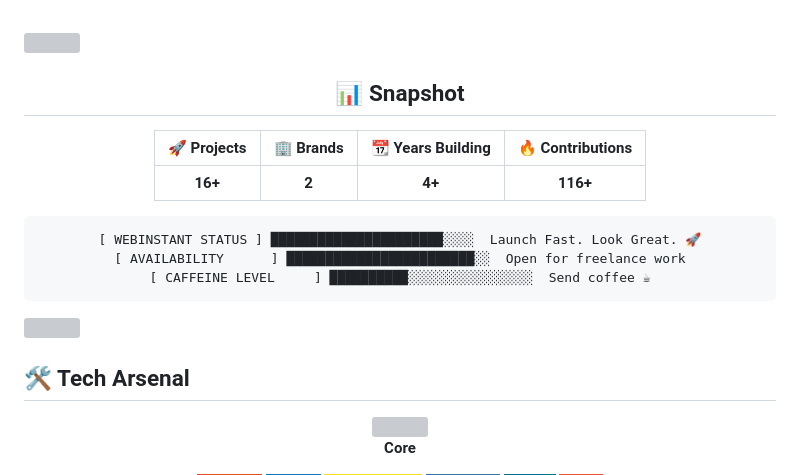
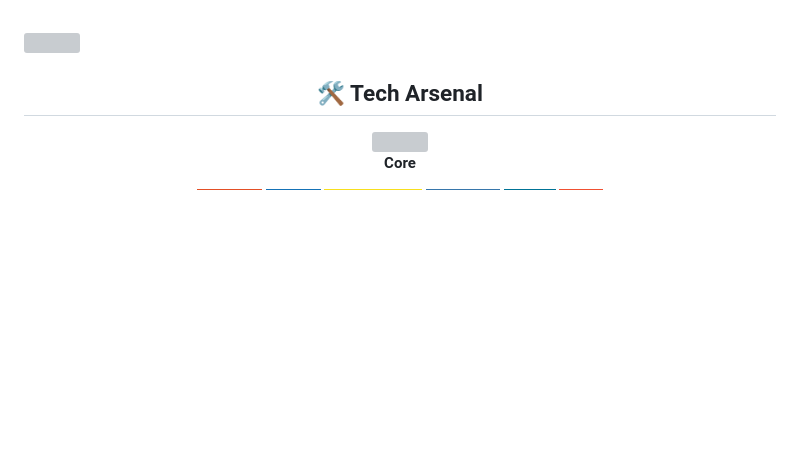
Before and after one commit to kanhaprogrammer/kanhaprogrammer, a Markdown page: README.md, the part around the change. Drawn GitHub-style; badges without logos; blank space fills up the shorter version; grey boxes are pictures that could not be loaded.

````diff
--- a/README.md
+++ b/README.md
@@ -49,22 +49,6 @@ Status: 🟢 Open to freelance & collab
 ![](https://raw.githubusercontent.com/andreasbm/readme/master/assets/lines/rainbow.gif)
 
 <div align="center">
-
-## 📊 Snapshot
-
-| 🚀 Projects | 🏢 Brands | 📆 Years Building | 🔥 Contributions |
-|:---:|:---:|:---:|:---:|
-| **16+** | **2** | **4+** | **116+** |
-
-```text
-[ WEBINSTANT STATUS ] ██████████████████████░░░░  Launch Fast. Look Great. 🚀
-[ AVAILABILITY      ] ████████████████████████░░  Open for freelance work
-[ CAFFEINE LEVEL     ] ██████████░░░░░░░░░░░░░░░░  Send coffee ☕
-```
-
-</div>
-
-![](https://raw.githubusercontent.com/andreasbm/readme/master/assets/lines/rainbow.gif)
 
 ## 🛠️ Tech Arsenal
 
````
